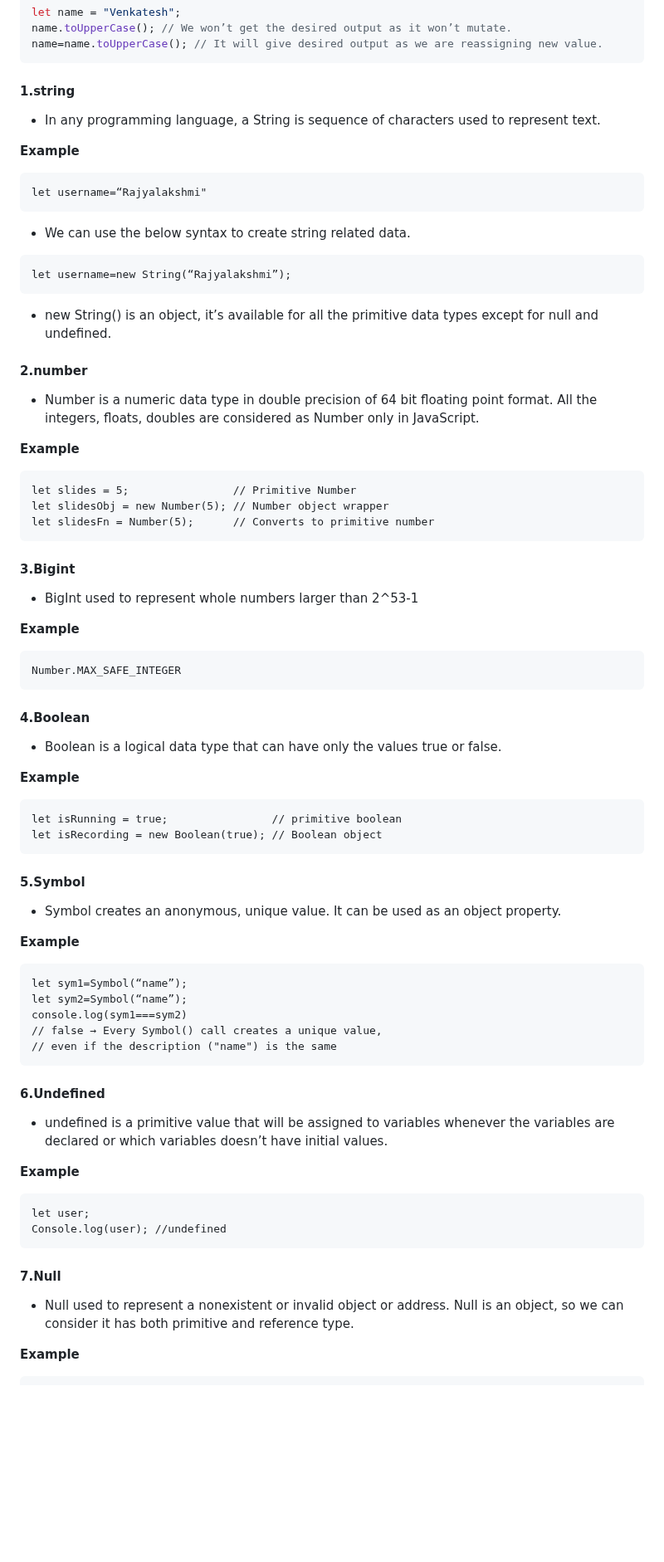
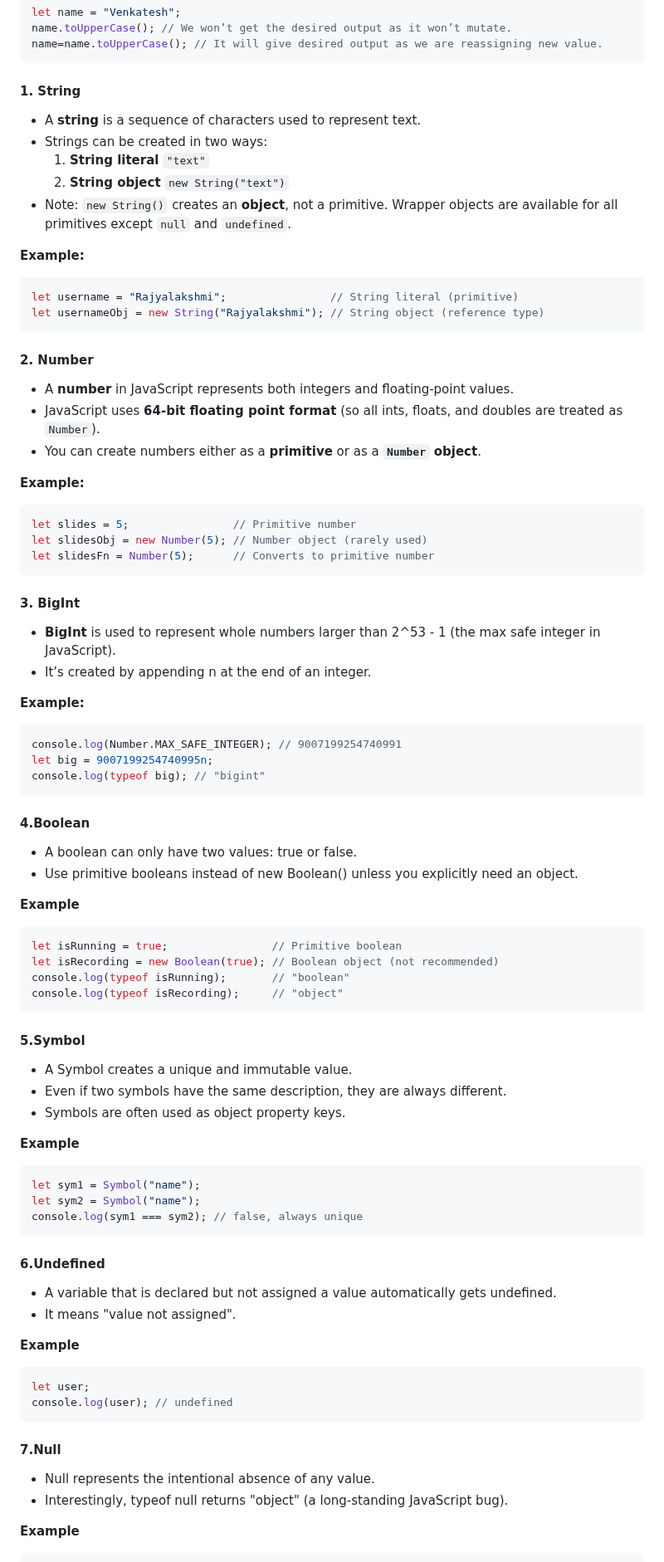
Before and after one commit to Venkatesh-Koneti/complete-javascript, a Markdown page: README.md, the part around one of its changes. Shown at 83% size. Rendered like a GitHub page; blank space fills up the shorter version.

Commit message:
primitive datatypes

````diff
--- a/README.md
+++ b/README.md
@@ -171,68 +171,83 @@ name.toUpperCase(); // We won’t get the desired output as it won’t mutate.
 name=name.toUpperCase(); // It will give desired output as we are reassigning new value.
 ```
 
-#### 1.string
-- In any programming language, a String is sequence of characters used to represent text.
+#### 1. String
 
-**Example**
+- A **string** is a sequence of characters used to represent text.
+- Strings can be created in two ways:
+  1. **String literal**  `"text"`
+  2. **String object**   `new String("text")`
+- Note: `new String()` creates an **object**, not a primitive. Wrapper objects are available for all primitives except `null` and `undefined`.
+
+**Example:**
+```js
+let username = "Rajyalakshmi";                // String literal (primitive)
+let usernameObj = new String("Rajyalakshmi"); // String object (reference type)
 ```
-let username=“Rajyalakshmi"
-```
-- We can use the below syntax to create string related data.
-```
-let username=new String(“Rajyalakshmi”);
-```
-- new String() is an object, it’s available for all the primitive data types except for null and undefined.
 
-#### 2.number
-- Number is a numeric data type in double precision of 64 bit floating point format. All the integers, floats, doubles are considered as Number only in JavaScript.
+#### 2. Number
 
-**Example**
-```
-let slides = 5;                // Primitive Number
-let slidesObj = new Number(5); // Number object wrapper
+- A **number** in JavaScript represents both integers and floating-point values.
+- JavaScript uses **64-bit floating point format** (so all ints, floats, and doubles are treated as `Number`).
+- You can create numbers either as a **primitive** or as a **`Number` object**.
+
+**Example:**
+```js
+let slides = 5;                // Primitive number
+let slidesObj = new Number(5); // Number object (rarely used)
 let slidesFn = Number(5);      // Converts to primitive number
 ```
 
-#### 3.Bigint
-- BigInt used to represent whole numbers larger than 2^53-1
+#### 3. BigInt
 
-**Example**
-```
-Number.MAX_SAFE_INTEGER
+- **BigInt** is used to represent whole numbers larger than 2^53 - 1 (the max safe integer in JavaScript).
+- It’s created by appending n at the end of an integer.
+
+**Example:**
+```js
+console.log(Number.MAX_SAFE_INTEGER); // 9007199254740991
+let big = 9007199254740995n;
+console.log(typeof big); // "bigint"
 ```
 
 #### 4.Boolean
-- Boolean is a logical data type that can have only the values true or false.
+
+- A boolean can only have two values: true or false.
+- Use primitive booleans instead of new Boolean() unless you explicitly need an object.
 
 **Example**
-```
-let isRunning = true;                // primitive boolean
-let isRecording = new Boolean(true); // Boolean object
+```js
+let isRunning = true;                // Primitive boolean
+let isRecording = new Boolean(true); // Boolean object (not recommended)
+console.log(typeof isRunning);       // "boolean"
+console.log(typeof isRecording);     // "object"
 ```
 
 #### 5.Symbol
-- Symbol creates an anonymous, unique value. It can be used as an object property.
+- A Symbol creates a unique and immutable value.
+- Even if two symbols have the same description, they are always different.
+- Symbols are often used as object property keys.
 
 **Example**
-```
-let sym1=Symbol(“name”);
-let sym2=Symbol(“name”);
-console.log(sym1===sym2)
-// false → Every Symbol() call creates a unique value,
-// even if the description ("name") is the same
+```js
+let sym1 = Symbol("name");
+let sym2 = Symbol("name");
+console.log(sym1 === sym2); // false, always unique
 ```
 
 #### 6.Undefined
-- undefined is a primitive value that will be assigned to variables whenever the variables are declared or which variables doesn’t have initial values.
+
+- A variable that is declared but not assigned a value automatically gets undefined.
+- It means "value not assigned".
 
 **Example**
-```
+```js
 let user;
-Console.log(user); //undefined
+console.log(user); // undefined
 ```
 
 #### 7.Null
-- Null used to represent a nonexistent or invalid object or address. Null is an object, so we can consider it has both primitive and reference type.
+- Null represents the intentional absence of any value.
+- Interestingly, typeof null returns "object" (a long-standing JavaScript bug).
 
 **Example**
````
Also changed, not shown: other parts of README.md (+4 -3 lines).
